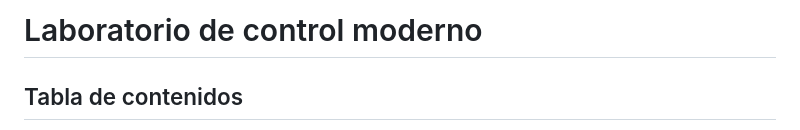
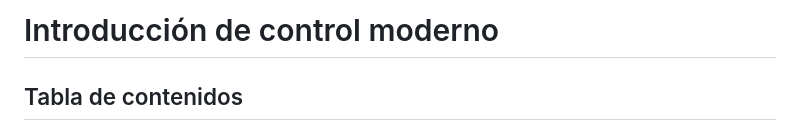
Before and after one commit to miplatas/lab-control-fime, a Markdown page: README.md, the part around the change. Drawn GitHub-style.

```diff
--- a/README.md
+++ b/README.md
@@ -1,4 +1,4 @@
-# Laboratorio de control moderno
+# Introducción de control moderno
 
 ## Tabla de contenidos
 * [Información general](#Información)
```
